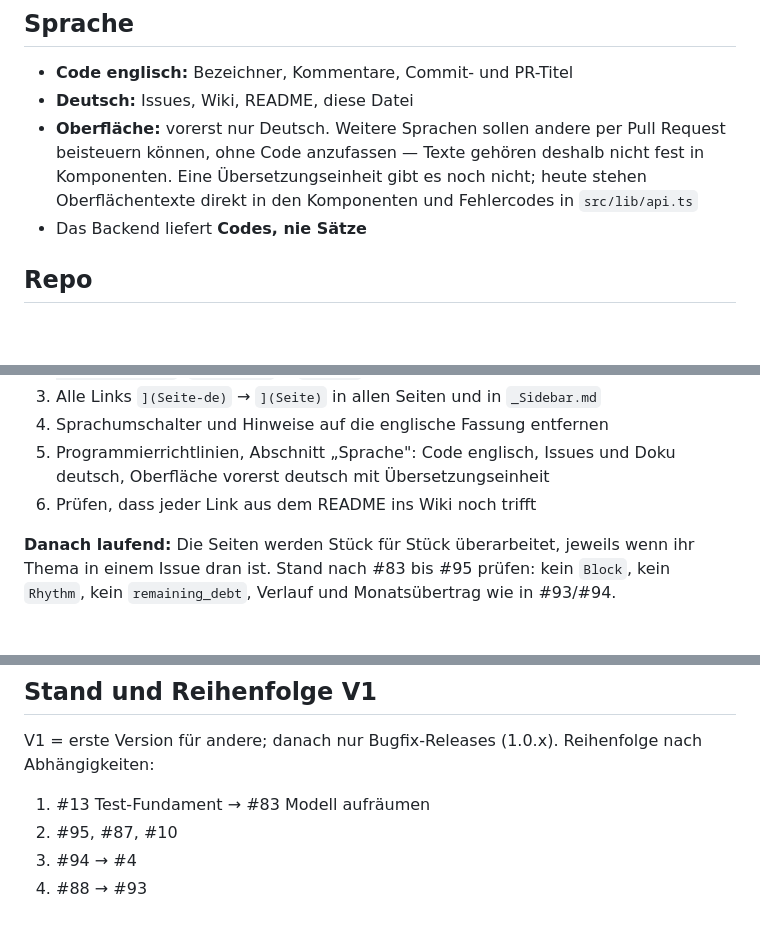
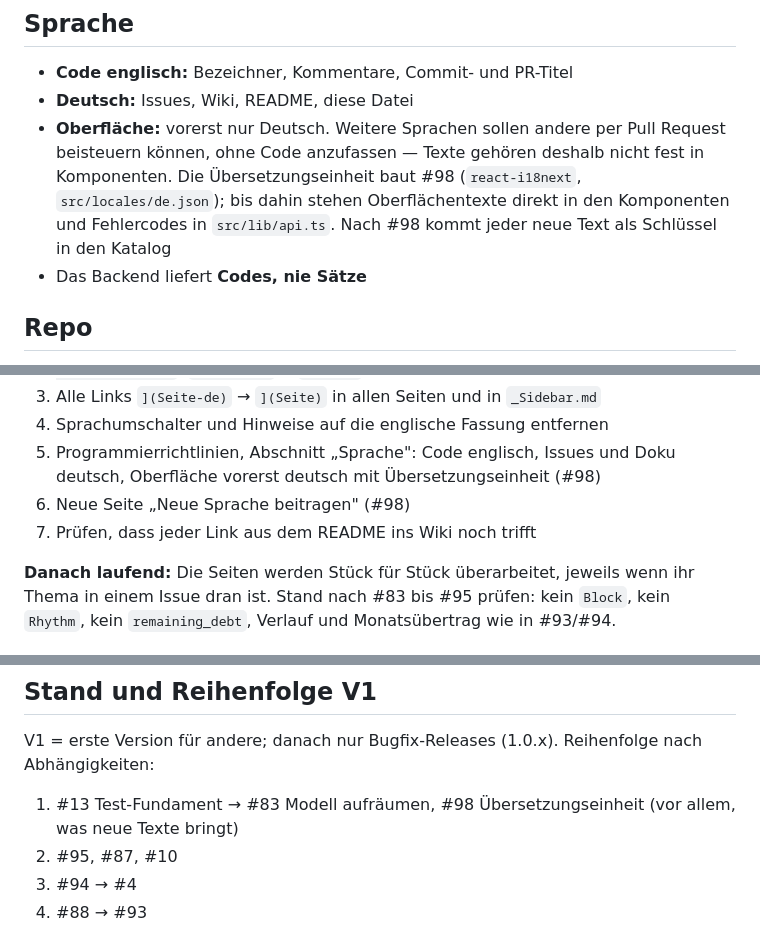
Before and after one commit to tom-schorn/Duofy, a Markdown page: CLAUDE.md, 3 parts joined by grey strips. Rendered like a GitHub page; blank space fills up the shorter version.

Commit message:
docs: point CLAUDE.md to the translation unit (#98)
Signed-off-by: Tom Schorn <85137384+tom-schorn@users.noreply.github.com>

```diff
--- a/CLAUDE.md
+++ b/CLAUDE.md
@@ -26,8 +26,10 @@ keine eigene Tabelle. Der Haushalt besitzt nichts — kein Konto, keinen Plan.
 - **Deutsch:** Issues, Wiki, README, diese Datei
 - **Oberfläche:** vorerst nur Deutsch. Weitere Sprachen sollen andere per Pull
   Request beisteuern können, ohne Code anzufassen — Texte gehören deshalb nicht
-  fest in Komponenten. Eine Übersetzungseinheit gibt es noch nicht; heute stehen
-  Oberflächentexte direkt in den Komponenten und Fehlercodes in `src/lib/api.ts`
+  fest in Komponenten. Die Übersetzungseinheit baut #98 (`react-i18next`,
+  `src/locales/de.json`); bis dahin stehen Oberflächentexte direkt in den
+  Komponenten und Fehlercodes in `src/lib/api.ts`. Nach #98 kommt jeder neue
+  Text als Schlüssel in den Katalog
 - Das Backend liefert **Codes, nie Sätze**
 
 ## Repo
@@ -96,8 +98,9 @@ Befehlsfolge auf und übergibt sie.
 3. Alle Links `](Seite-de)` → `](Seite)` in allen Seiten und in `_Sidebar.md`
 4. Sprachumschalter und Hinweise auf die englische Fassung entfernen
 5. Programmierrichtlinien, Abschnitt „Sprache": Code englisch, Issues und Doku
-   deutsch, Oberfläche vorerst deutsch mit Übersetzungseinheit
-6. Prüfen, dass jeder Link aus dem README ins Wiki noch trifft
+   deutsch, Oberfläche vorerst deutsch mit Übersetzungseinheit (#98)
+6. Neue Seite „Neue Sprache beitragen" (#98)
+7. Prüfen, dass jeder Link aus dem README ins Wiki noch trifft
 
 **Danach laufend:** Die Seiten werden Stück für Stück überarbeitet, jeweils wenn
 ihr Thema in einem Issue dran ist. Stand nach #83 bis #95 prüfen: kein `Block`,
@@ -143,7 +146,8 @@ kein `Rhythm`, kein `remaining_debt`, Verlauf und Monatsübertrag wie in #93/#94
 V1 = erste Version für andere; danach nur Bugfix-Releases (1.0.x). Reihenfolge
 nach Abhängigkeiten:
 
-1. #13 Test-Fundament → #83 Modell aufräumen
+1. #13 Test-Fundament → #83 Modell aufräumen, #98 Übersetzungseinheit (vor
+   allem, was neue Texte bringt)
 2. #95, #87, #10
 3. #94 → #4
 4. #88 → #93
```
